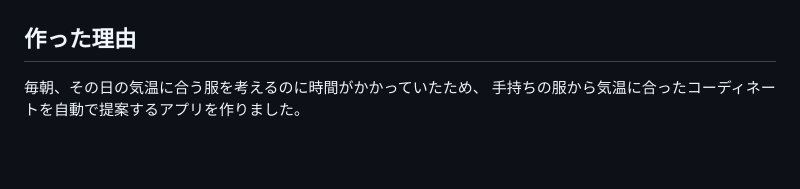
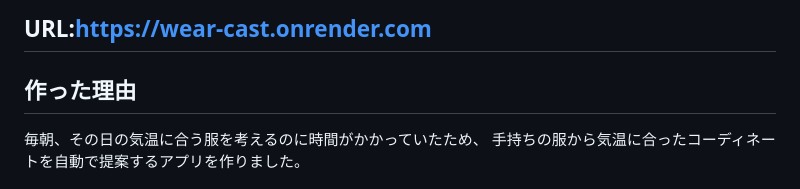
Before and after one commit to Namatya-25/wear-cast, a Markdown page: README.md, the part around one of its changes. GitHub-like rendering; blank space fills up the shorter version.

```diff
--- a/README.md
+++ b/README.md
@@ -10,4 +19,5 @@
 
+## URL:https://wear-cast.onrender.com
 
 ## 作った理由
 
```
Also changed, not shown: other parts of README.md (+10 -1 lines).
